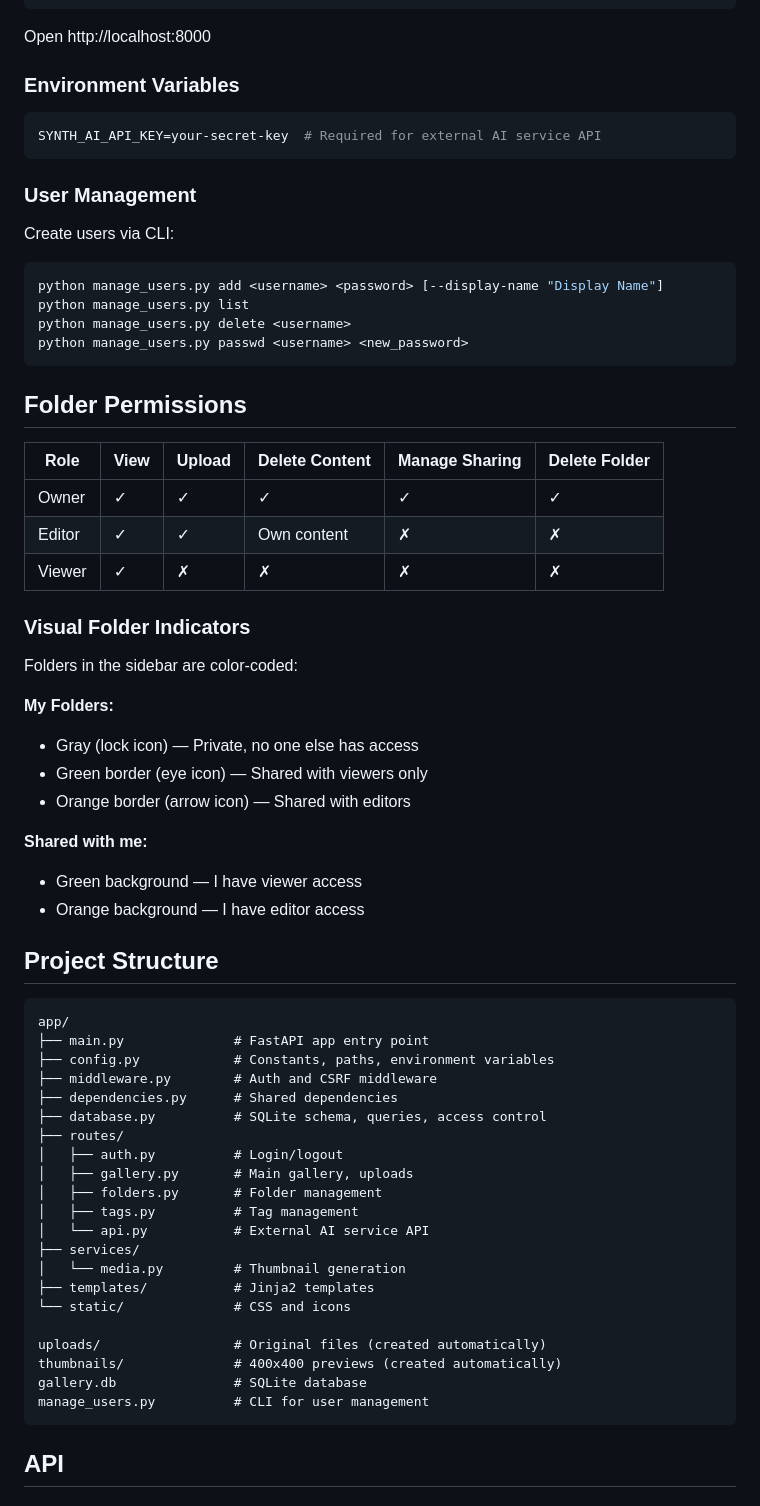
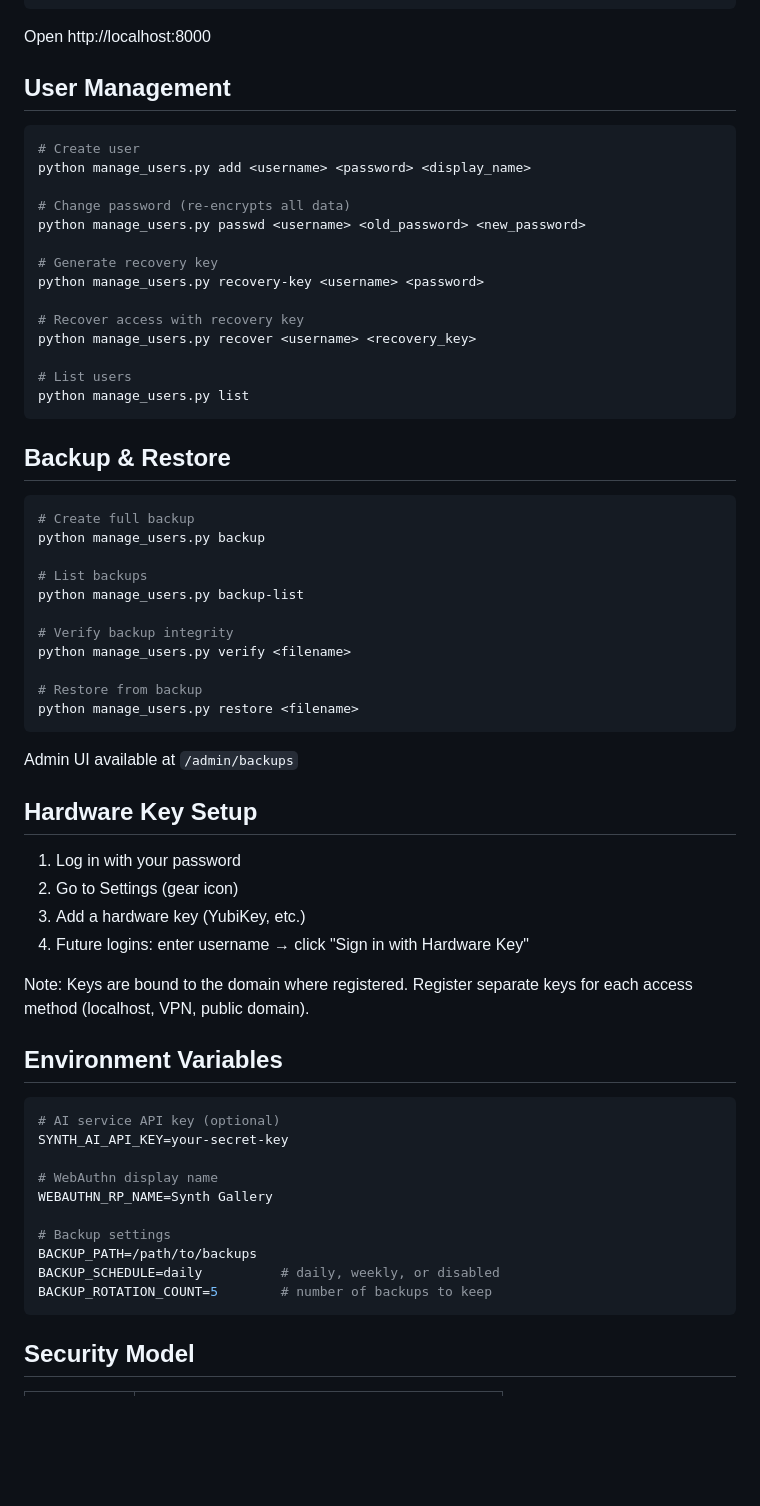
Before and after one commit to Mistress-Lukutar/Synth-gallery, a Markdown page: README.md, the part around one of its changes. GitHub-like rendering; blank space fills up the shorter version.

Commit message:
Update changelog and README for v0.8.2 (Closes #11)

````diff
--- a/README.md
+++ b/README.md
@@ -33,69 +44,66 @@ uvicorn app.main:app --reload --port 8000
 
 Open http://localhost:8000
 
-### Environment Variables
+## User Management
 
 ```bash
-SYNTH_AI_API_KEY=your-secret-key  # Required for external AI service API
+# Create user
+python manage_users.py add <username> <password> <display_name>
+
+# Change password (re-encrypts all data)
+python manage_users.py passwd <username> <old_password> <new_password>
+
+# Generate recovery key
+python manage_users.py recovery-key <username> <password>
+
+# Recover access with recovery key
+python manage_users.py recover <username> <recovery_key>
+
+# List users
+python manage_users.py list
 ```
 
-### User Management
-
-Create users via CLI:
+## Backup & Restore
 
 ```bash
-python manage_users.py add <username> <password> [--display-name "Display Name"]
-python manage_users.py list
-python manage_users.py delete <username>
-python manage_users.py passwd <username> <new_password>
+# Create full backup
+python manage_users.py backup
+
+# List backups
+python manage_users.py backup-list
+
+# Verify backup integrity
+python manage_users.py verify <filename>
+
+# Restore from backup
+python manage_users.py restore <filename>
 ```
 
-## Folder Permissions
+Admin UI available at `/admin/backups`
 
-| Role | View | Upload | Delete Content | Manage Sharing | Delete Folder |
-|------|------|--------|----------------|----------------|---------------|
-| Owner | ✓ | ✓ | ✓ | ✓ | ✓ |
-| Editor | ✓ | ✓ | Own content | ✗ | ✗ |
-| Viewer | ✓ | ✗ | ✗ | ✗ | ✗ |
+## Hardware Key Setup
 
-### Visual Folder Indicators
+1. Log in with your password
+2. Go to Settings (gear icon)
+3. Add a hardware key (YubiKey, etc.)
+4. Future logins: enter username → click "Sign in with Hardware Key"
 
-Folders in the sidebar are color-coded:
+Note: Keys are bound to the domain where registered. Register separate keys for each access method (localhost, VPN, public domain).
 
-**My Folders:**
-- Gray (lock icon) — Private, no one else has access
-- Green border (eye icon) — Shared with viewers only
-- Orange border (arrow icon) — Shared with editors
+## Environment Variables
 
-**Shared with me:**
-- Green background — I have viewer access
-- Orange background — I have editor access
+```bash
+# AI service API key (optional)
+SYNTH_AI_API_KEY=your-secret-key
 
-## Project Structure
+# WebAuthn display name
+WEBAUTHN_RP_NAME=Synth Gallery
 
-```
-app/
-├── main.py              # FastAPI app entry point
-├── config.py            # Constants, paths, environment variables
-├── middleware.py        # Auth and CSRF middleware
-├── dependencies.py      # Shared dependencies
-├── database.py          # SQLite schema, queries, access control
-├── routes/
-│   ├── auth.py          # Login/logout
-│   ├── gallery.py       # Main gallery, uploads
-│   ├── folders.py       # Folder management
-│   ├── tags.py          # Tag management
-│   └── api.py           # External AI service API
-├── services/
-│   └── media.py         # Thumbnail generation
-├── templates/           # Jinja2 templates
-└── static/              # CSS and icons
-
-uploads/                 # Original files (created automatically)
-thumbnails/              # 400x400 previews (created automatically)
-gallery.db               # SQLite database
-manage_users.py          # CLI for user management
+# Backup settings
+BACKUP_PATH=/path/to/backups
+BACKUP_SCHEDULE=daily          # daily, weekly, or disabled
+BACKUP_ROTATION_COUNT=5        # number of backups to keep
 ```
 
-## API
+## Security Model
 
````
Also changed, not shown: other parts of README.md (+40 -135 lines), CHANGELOG.md (+2 -2 lines).
